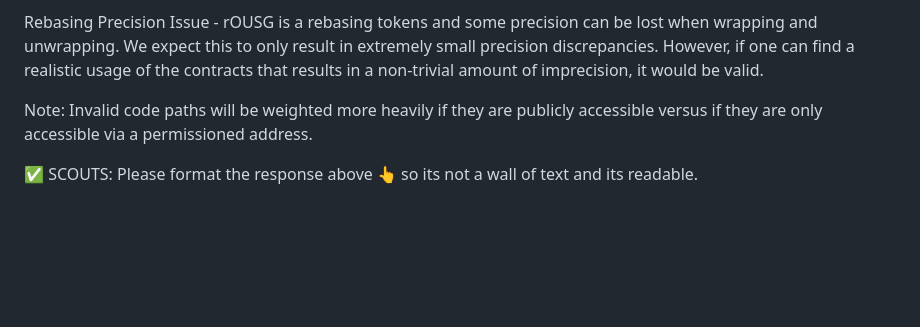
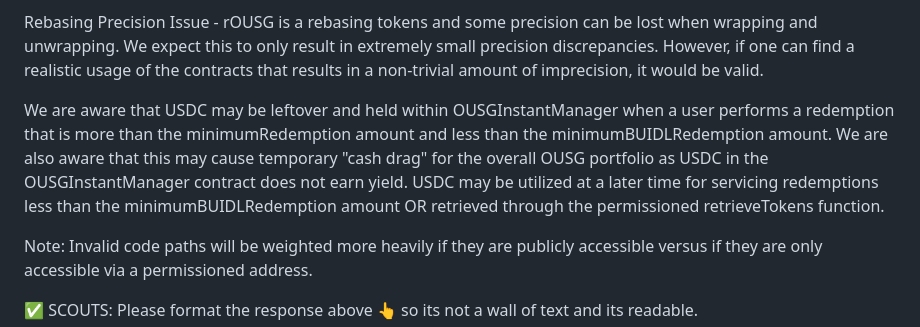
Before and after one commit to code-423n4/2024-03-ondo-finance, a Markdown page: README.md, the part around the change. Rendered like a GitHub page; blank space fills up the shorter version.

Commit message:
Added out of scope finding

```diff
--- a/README.md
+++ b/README.md
@@ -40,6 +40,8 @@ Malicious Admin/Operator - we are aware that admins have the ability to call var
 Third party integrations - The BUIDL token and existing BUIDL redeemer contract are not explicitly included and can be assumed to be “correct” for the sake of this audit.  However, if one can find flaws in the integration or even discover a path for a user (KYC’d or not) to cause a loss of funds for the protocol, it would be valid. At this time the BUIDL redeemer contract is not verified on Etherscan nor public, and its interface is inferred from existing on chain history associated with the BUIDL token.
 
 Rebasing Precision Issue - rOUSG is a rebasing tokens and some precision can be lost when wrapping and unwrapping. We expect this to only result in extremely small precision discrepancies. However, if one can find a realistic usage of the contracts that results in a non-trivial amount of imprecision, it would be valid.
+
+We are aware that USDC may be leftover and held within OUSGInstantManager when a user performs a redemption that is more than the minimumRedemption amount and less than the minimumBUIDLRedemption amount. We are also aware that this may cause temporary "cash drag" for the overall OUSG portfolio as USDC in the OUSGInstantManager contract does not earn yield.  USDC may be utilized at a later time for servicing redemptions less than the minimumBUIDLRedemption amount OR retrieved through the permissioned retrieveTokens function.
 
 Note: Invalid code paths will be weighted more heavily if they are publicly accessible versus if they are only accessible via a permissioned address.
 
```
